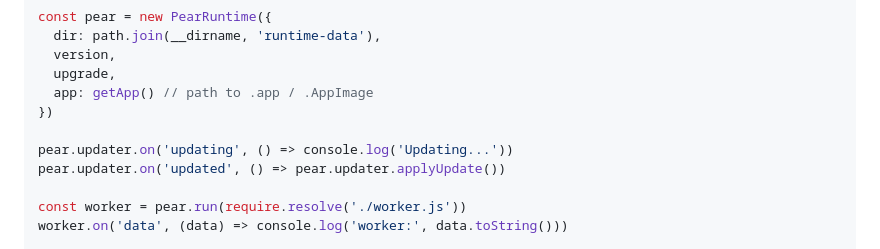
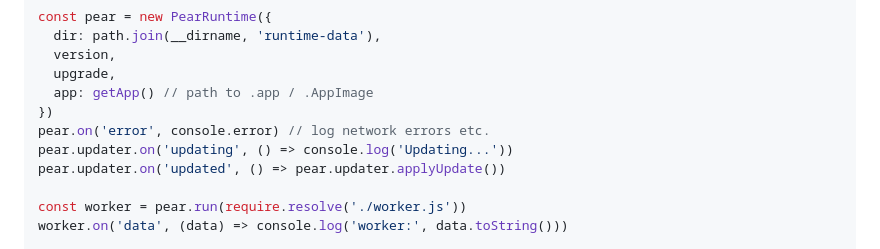
Before and after one commit to holepunchto/pear-runtime, a Markdown page: README.md, the part around the change. GitHub-like rendering.

Commit message:
error events

```diff
--- a/README.md
+++ b/README.md
@@ -37,7 +37,7 @@ const pear = new PearRuntime({
   upgrade,
   app: getApp() // path to .app / .AppImage
 })
-
+pear.on('error', console.error) // log network errors etc.
 pear.updater.on('updating', () => console.log('Updating...'))
 pear.updater.on('updated', () => pear.updater.applyUpdate())
 
```
